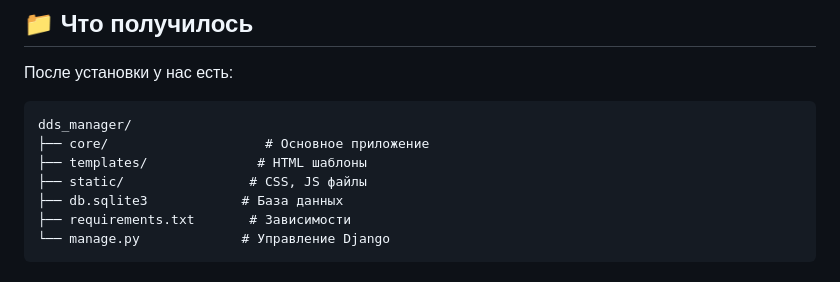
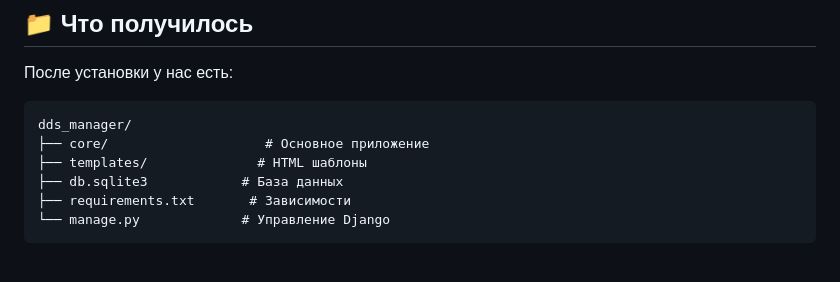
Before and after one commit to qklafk/dds_manager, a Markdown page: INSTALL.md, the part around the change. Drawn GitHub-style.

```diff
--- a/INSTALL.md
+++ b/INSTALL.md
@@ -159,7 +159,6 @@ python manage.py migrate
 dds_manager/
 ├── core/                    # Основное приложение
 ├── templates/              # HTML шаблоны
-├── static/                # CSS, JS файлы
 ├── db.sqlite3            # База данных
 ├── requirements.txt       # Зависимости
 └── manage.py             # Управление Django
```
